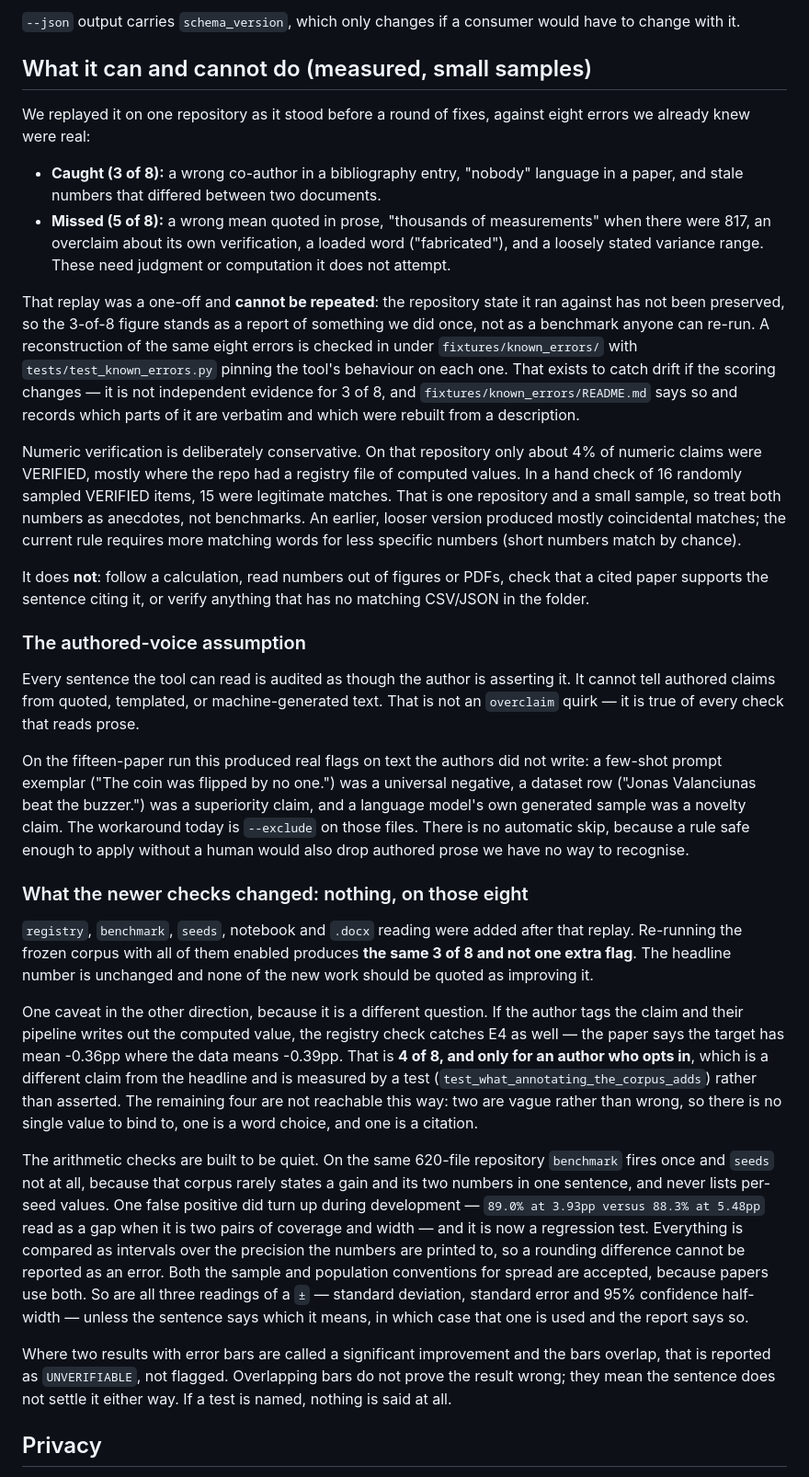
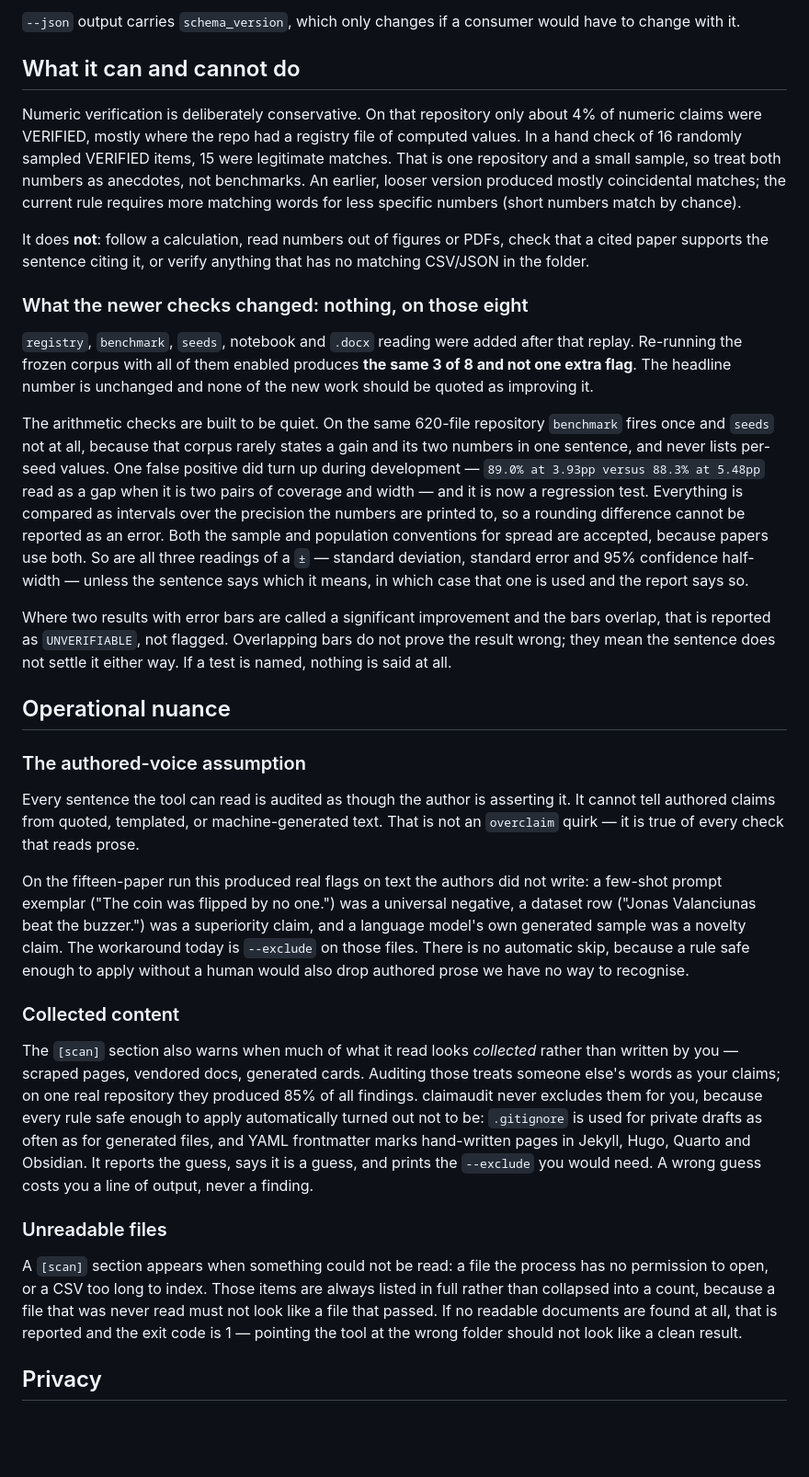
Before and after one commit to gracejackson-sudo/claimaudit, a Markdown page: README.md, the part around one of its changes. Shown at 92% size. Rendered like a GitHub page; blank space fills up the shorter version.

```diff
--- a/README.md
+++ b/README.md
@@ -133,22 +175,7 @@ required check that breaks for reasons nobody can fix gets switched off.
 `--json` output carries `schema_version`, which only changes if a consumer
 would have to change with it.
 
-## What it can and cannot do (measured, small samples)
-
-We replayed it on one repository as it stood before a round of fixes, against
-eight errors we already knew were real:
-
-* **Caught (3 of 8):** a wrong co-author in a bibliography entry, "nobody" language in a paper, and stale numbers that differed between two documents.
-* **Missed (5 of 8):** a wrong mean quoted in prose, "thousands of measurements" when there were 817, an overclaim about its own verification, a loaded word ("fabricated"), and a loosely stated variance range. These need judgment or computation it does not attempt.
-
-That replay was a one-off and **cannot be repeated**: the repository state it
-ran against has not been preserved, so the 3-of-8 figure stands as a report of
-something we did once, not as a benchmark anyone can re-run. A reconstruction
-of the same eight errors is checked in under `fixtures/known_errors/` with
-`tests/test_known_errors.py` pinning the tool's behaviour on each one. That
-exists to catch drift if the scoring changes — it is not independent evidence
-for 3 of 8, and `fixtures/known_errors/README.md` says so and records which
-parts of it are verbatim and which were rebuilt from a description.
+## What it can and cannot do
 
 Numeric verification is deliberately conservative. On that repository only
 about 4% of numeric claims were VERIFIED, mostly where the repo had a registry
@@ -162,37 +189,12 @@ It does **not**: follow a calculation, read numbers out of figures or PDFs,
 check that a cited paper supports the sentence citing it, or verify anything
 that has no matching CSV/JSON in the folder.
 
-### The authored-voice assumption
-
-Every sentence the tool can read is audited as though the author is asserting
-it. It cannot tell authored claims from quoted, templated, or machine-generated
-text. That is not an `overclaim` quirk — it is true of every check that reads
-prose.
-
-On the fifteen-paper run this produced real flags on text the authors did not
-write: a few-shot prompt exemplar ("The coin was flipped by no one.") was a
-universal negative, a dataset row ("Jonas Valanciunas beat the buzzer.") was a
-superiority claim, and a language model's own generated sample was a novelty
-claim. The workaround today is `--exclude` on those files. There is no
-automatic skip, because a rule safe enough to apply without a human would
-also drop authored prose we have no way to recognise.
-
 ### What the newer checks changed: nothing, on those eight
 
 `registry`, `benchmark`, `seeds`, notebook and `.docx` reading were added
 after that replay. Re-running the frozen corpus with all of them enabled
 produces **the same 3 of 8 and not one extra flag**. The headline number is
 unchanged and none of the new work should be quoted as improving it.
-
-One caveat in the other direction, because it is a different question. If the
-author tags the claim and their pipeline writes out the computed value, the
-registry check catches E4 as well — the paper says the target has mean
--0.36pp where the data means -0.39pp. That is **4 of 8, and only for an author
-who opts in**, which is a different claim from the headline and is measured by
-a test (`test_what_annotating_the_corpus_adds`) rather than asserted. The
-remaining four are not reachable this way: two are vague rather than wrong, so
-there is no single value to bind to, one is a word choice, and one is a
-citation.
 
 The arithmetic checks are built to be quiet. On the same 620-file repository
 `benchmark` fires once and `seeds` not at all, because that corpus rarely
@@ -211,6 +213,45 @@ Where two results with error bars are called a significant improvement and the
 bars overlap, that is reported as `UNVERIFIABLE`, not flagged. Overlapping
 bars do not prove the result wrong; they mean the sentence does not settle it
 either way. If a test is named, nothing is said at all.
+
+## Operational nuance
+
+### The authored-voice assumption
+
+Every sentence the tool can read is audited as though the author is asserting
+it. It cannot tell authored claims from quoted, templated, or machine-generated
+text. That is not an `overclaim` quirk — it is true of every check that reads
+prose.
+
+On the fifteen-paper run this produced real flags on text the authors did not
+write: a few-shot prompt exemplar ("The coin was flipped by no one.") was a
+universal negative, a dataset row ("Jonas Valanciunas beat the buzzer.") was a
+superiority claim, and a language model's own generated sample was a novelty
+claim. The workaround today is `--exclude` on those files. There is no
+automatic skip, because a rule safe enough to apply without a human would
+also drop authored prose we have no way to recognise.
+
+### Collected content
+
+The `[scan]` section also warns when much of what it read looks *collected*
+rather than written by you — scraped pages, vendored docs, generated cards.
+Auditing those treats someone else's words as your claims; on one real
+repository they produced 85% of all findings. claimaudit never excludes them
+for you, because every rule safe enough to apply automatically turned out not
+to be: `.gitignore` is used for private drafts as often as for generated
+files, and YAML frontmatter marks hand-written pages in Jekyll, Hugo, Quarto
+and Obsidian. It reports the guess, says it is a guess, and prints the
+`--exclude` you would need. A wrong guess costs you a line of output, never a
+finding.
+
+### Unreadable files
+
+A `[scan]` section appears when something could not be read: a file the
+process has no permission to open, or a CSV too long to index. Those items are
+always listed in full rather than collapsed into a count, because a file that
+was never read must not look like a file that passed. If no readable documents
+are found at all, that is reported and the exit code is 1 — pointing the tool
+at the wrong folder should not look like a clean result.
 
 ## Privacy
 
```
Also changed, not shown: other parts of README.md (+67 -25 lines).
